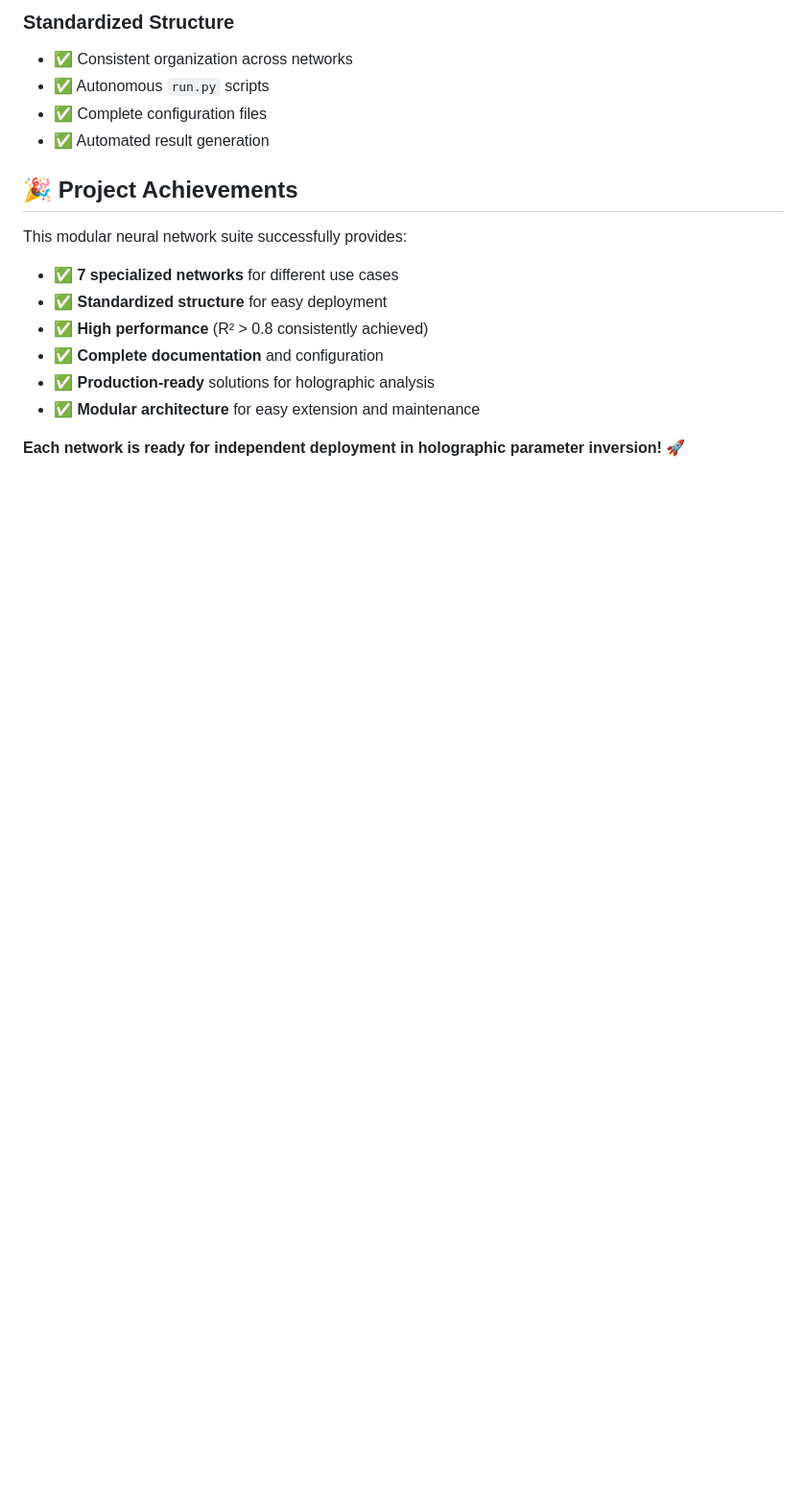
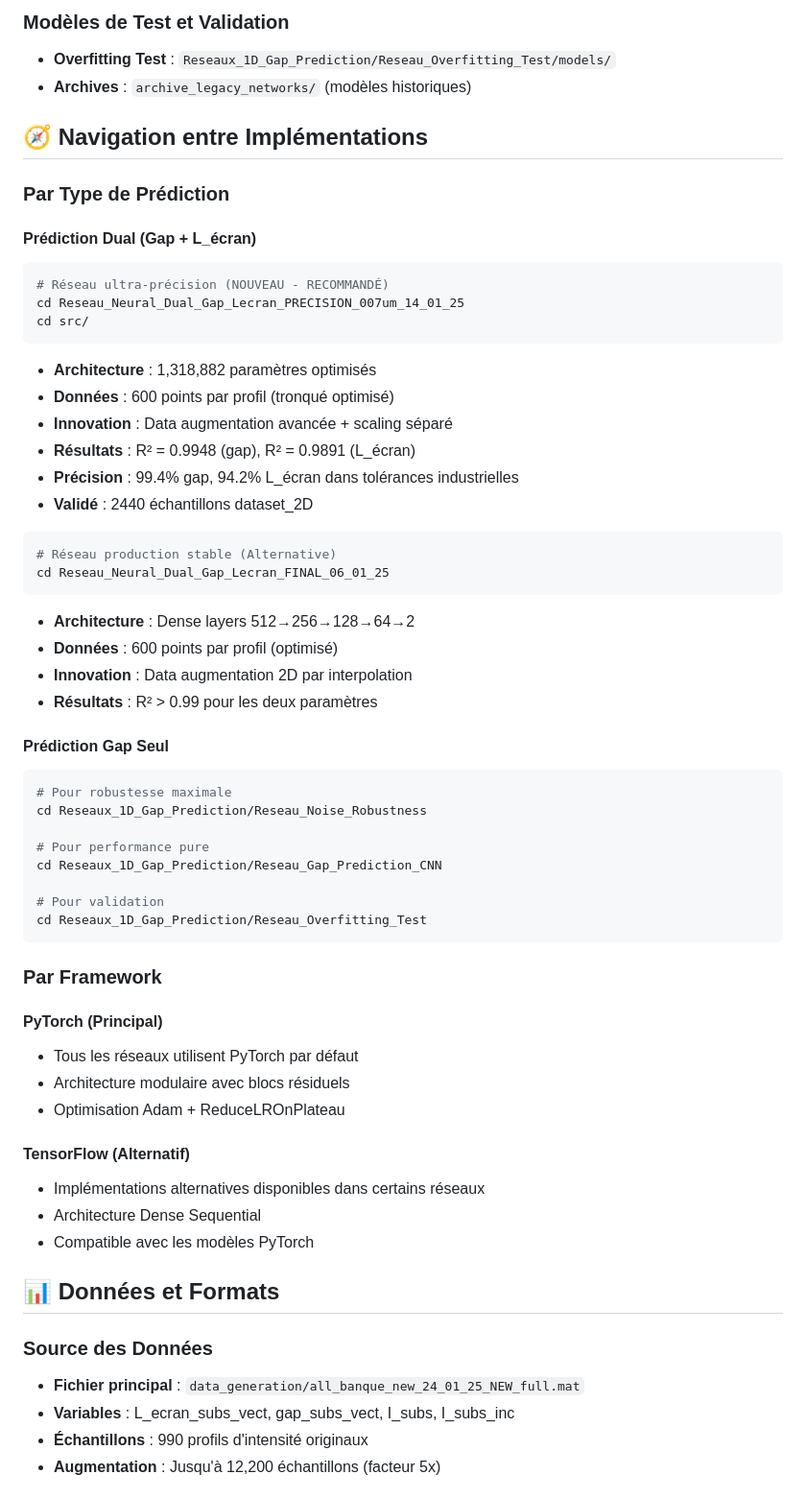
Before and after one commit to Oussama-Guelfaa/Inversion-anneaux-Neural-Network, a Markdown page: README.md, the part around one of its changes. Shown at 96% size. Rendered like a GitHub page; blank space fills up the shorter version.

Commit message:
docs(main): update main README with project reorganization and new structure

````diff
--- a/README.md
+++ b/README.md
@@ -212,18 +157,63 @@ Ratio = |E_total|² / |E_incident|²
 
-### Standardized Structure
-- ✅ Consistent organization across networks
-- ✅ Autonomous `run.py` scripts
-- ✅ Complete configuration files
-- ✅ Automated result generation
+### Modèles de Test et Validation
+- **Overfitting Test** : `Reseaux_1D_Gap_Prediction/Reseau_Overfitting_Test/models/`
+- **Archives** : `archive_legacy_networks/` (modèles historiques)
 
-## 🎉 Project Achievements
+## 🧭 Navigation entre Implémentations
 
-This modular neural network suite successfully provides:
-- ✅ **7 specialized networks** for different use cases
-- ✅ **Standardized structure** for easy deployment
-- ✅ **High performance** (R² > 0.8 consistently achieved)
-- ✅ **Complete documentation** and configuration
-- ✅ **Production-ready** solutions for holographic analysis
-- ✅ **Modular architecture** for easy extension and maintenance
+### Par Type de Prédiction
 
-**Each network is ready for independent deployment in holographic parameter inversion!** 🚀
+#### Prédiction Dual (Gap + L_écran)
+```bash
+# Réseau ultra-précision (NOUVEAU - RECOMMANDÉ)
+cd Reseau_Neural_Dual_Gap_Lecran_PRECISION_007um_14_01_25
+cd src/
+```
+- **Architecture** : 1,318,882 paramètres optimisés
+- **Données** : 600 points par profil (tronqué optimisé)
+- **Innovation** : Data augmentation avancée + scaling séparé
+- **Résultats** : R² = 0.9948 (gap), R² = 0.9891 (L_écran)
+- **Précision** : 99.4% gap, 94.2% L_écran dans tolérances industrielles
+- **Validé** : 2440 échantillons dataset_2D
+
+```bash
+# Réseau production stable (Alternative)
+cd Reseau_Neural_Dual_Gap_Lecran_FINAL_06_01_25
+```
+- **Architecture** : Dense layers 512→256→128→64→2
+- **Données** : 600 points par profil (optimisé)
+- **Innovation** : Data augmentation 2D par interpolation
+- **Résultats** : R² > 0.99 pour les deux paramètres
+
+#### Prédiction Gap Seul
+```bash
+# Pour robustesse maximale
+cd Reseaux_1D_Gap_Prediction/Reseau_Noise_Robustness
+
+# Pour performance pure
+cd Reseaux_1D_Gap_Prediction/Reseau_Gap_Prediction_CNN
+
+# Pour validation
+cd Reseaux_1D_Gap_Prediction/Reseau_Overfitting_Test
+```
+
+### Par Framework
+
+#### PyTorch (Principal)
+- Tous les réseaux utilisent PyTorch par défaut
+- Architecture modulaire avec blocs résiduels
+- Optimisation Adam + ReduceLROnPlateau
+
+#### TensorFlow (Alternatif)
+- Implémentations alternatives disponibles dans certains réseaux
+- Architecture Dense Sequential
+- Compatible avec les modèles PyTorch
+
+## 📊 Données et Formats
+
+### Source des Données
+- **Fichier principal** : `data_generation/all_banque_new_24_01_25_NEW_full.mat`
+- **Variables** : L_ecran_subs_vect, gap_subs_vect, I_subs, I_subs_inc
+- **Échantillons** : 990 profils d'intensité originaux
+- **Augmentation** : Jusqu'à 12,200 échantillons (facteur 5x)
+
````
Also changed, not shown: other parts of README.md (+213 -163 lines).
